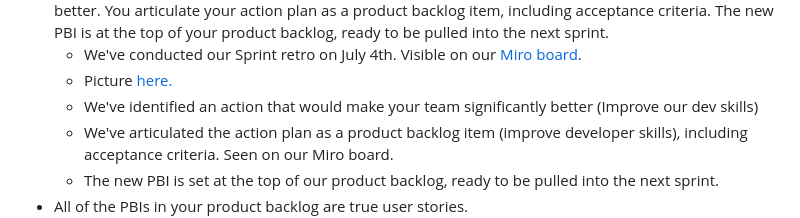
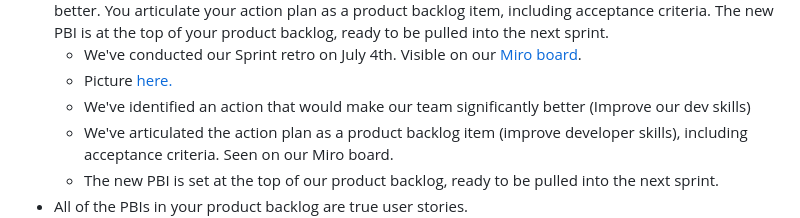
Before and after one commit to CrimsonDreamers/CSCI-S-71-Project---CommuShare, a Markdown page: README.md, the part around the change. Drawn GitHub-style.

```diff
--- a/README.md
+++ b/README.md
@@ -98,7 +98,7 @@ We did refined the user sories and added additional details (when needed) & acce
 - Your team conducts a Sprint Retrospective. You identify an action that will make your team significantly better. You articulate your action plan as a product backlog item, including acceptance criteria. The new PBI is at the top of your product backlog, ready to be pulled into the next sprint.
   - We've conducted our Sprint retro on July 4th. Visible on our [Miro board](https://miro.com/app/board/uXjVK2OVZ-c=/).
   - Picture [here.](https://github.com/CrimsonDreamers/CSCI-S-71-Project---CommuShare/blob/main/meta_assets/sprint%20retrospective.jpg)
-  - We've identified an action that would make your team significantly better (Improve our dev skills)
+  - We've identified an action that would make our team significantly better (Improve our dev skills)
   - We've articulated the action plan as a product backlog item (improve developer skills), including acceptance criteria. Seen on our Miro board.
   - The new PBI is set at the top of our product backlog, ready to be pulled into the next sprint.
 - All of the PBIs in your product backlog are true user stories.
```
